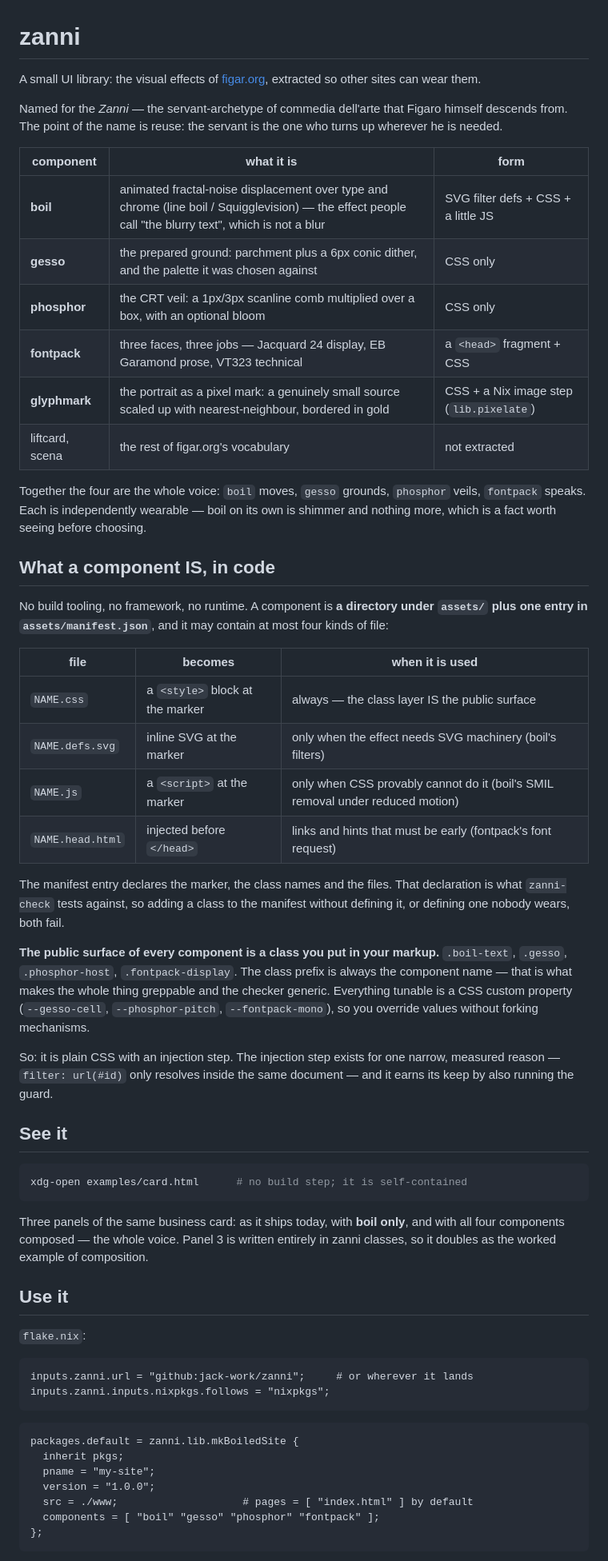
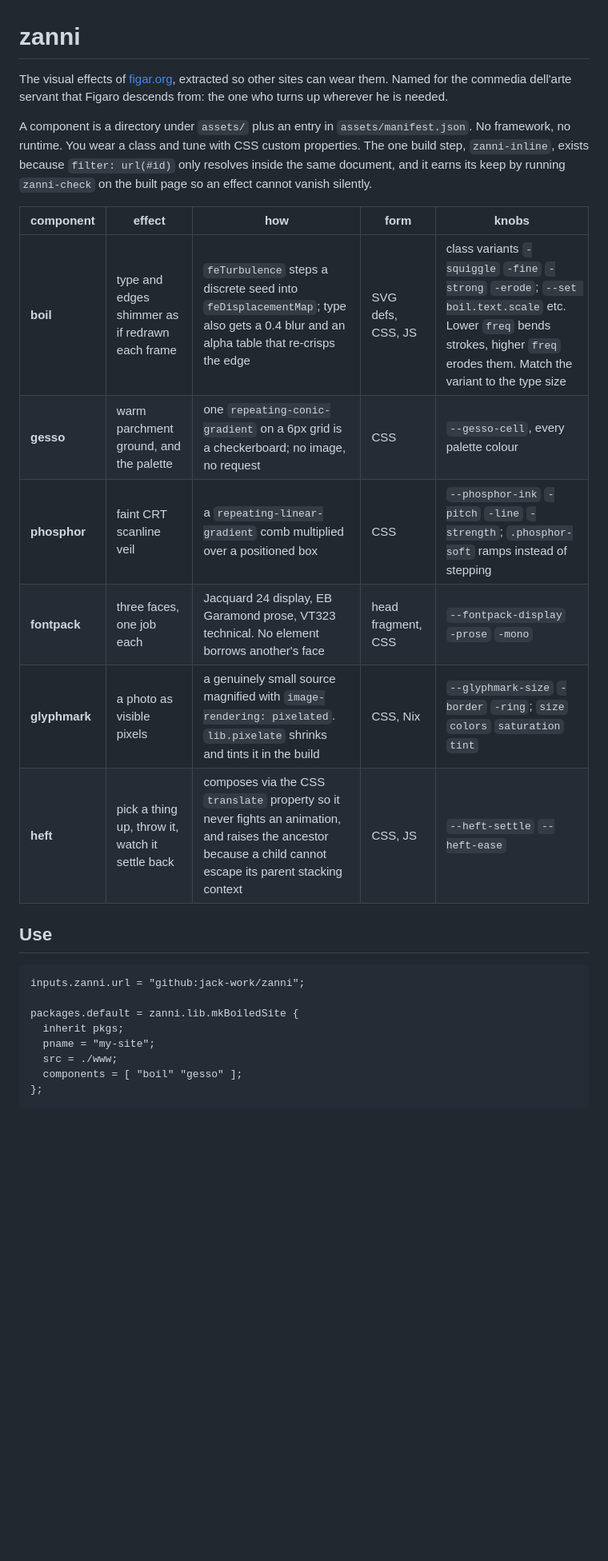
Before and after one commit to jack-work/zanni, a Markdown page: README.md, the part around one of its changes. Shown at 80% size. GitHub-like rendering; blank space fills up the shorter version.

````diff
--- a/README.md
+++ b/README.md
@@ -1,80 +1,35 @@
 # zanni
 
-A small UI library: the visual effects of [figar.org](https://figar.org),
-extracted so other sites can wear them.
+The visual effects of [figar.org](https://figar.org), extracted so other sites
+can wear them. Named for the commedia dell'arte servant that Figaro descends
+from: the one who turns up wherever he is needed.
 
-Named for the *Zanni* — the servant-archetype of commedia dell'arte that Figaro
-himself descends from. The point of the name is reuse: the servant is the one
-who turns up wherever he is needed.
+A component is a directory under `assets/` plus an entry in
+`assets/manifest.json`. No framework, no runtime. You wear a class and tune
+with CSS custom properties. The one build step, `zanni-inline`, exists because
+`filter: url(#id)` only resolves inside the same document, and it earns its
+keep by running `zanni-check` on the built page so an effect cannot vanish
+silently.
 
-| component | what it is | form |
-|---|---|---|
-| **boil** | animated fractal-noise displacement over type and chrome (line boil / Squigglevision) — the effect people call "the blurry text", which is not a blur | SVG filter defs + CSS + a little JS |
-| **gesso** | the prepared ground: parchment plus a 6px conic dither, and the palette it was chosen against | CSS only |
-| **phosphor** | the CRT veil: a 1px/3px scanline comb multiplied over a box, with an optional bloom | CSS only |
-| **fontpack** | three faces, three jobs — Jacquard 24 display, EB Garamond prose, VT323 technical | a `<head>` fragment + CSS |
-| **glyphmark** | the portrait as a pixel mark: a genuinely small source scaled up with nearest-neighbour, bordered in gold | CSS + a Nix image step (`lib.pixelate`) |
-| liftcard, scena | the rest of figar.org's vocabulary | not extracted |
+| component | effect | how | form | knobs |
+|---|---|---|---|---|
+| **boil** | type and edges shimmer as if redrawn each frame | `feTurbulence` steps a discrete seed into `feDisplacementMap`; type also gets a 0.4 blur and an alpha table that re-crisps the edge | SVG defs, CSS, JS | class variants `-squiggle` `-fine` `-strong` `-erode`; `--set boil.text.scale` etc. Lower `freq` bends strokes, higher `freq` erodes them. Match the variant to the type size |
+| **gesso** | warm parchment ground, and the palette | one `repeating-conic-gradient` on a 6px grid is a checkerboard; no image, no request | CSS | `--gesso-cell`, every palette colour |
+| **phosphor** | faint CRT scanline veil | a `repeating-linear-gradient` comb multiplied over a positioned box | CSS | `--phosphor-ink` `-pitch` `-line` `-strength`; `.phosphor-soft` ramps instead of stepping |
+| **fontpack** | three faces, one job each | Jacquard 24 display, EB Garamond prose, VT323 technical. No element borrows another's face | head fragment, CSS | `--fontpack-display` `-prose` `-mono` |
+| **glyphmark** | a photo as visible pixels | a genuinely small source magnified with `image-rendering: pixelated`. `lib.pixelate` shrinks and tints it in the build | CSS, Nix | `--glyphmark-size` `-border` `-ring`; `size` `colors` `saturation` `tint` |
+| **heft** | pick a thing up, throw it, watch it settle back | composes via the CSS `translate` property so it never fights an animation, and raises the ancestor because a child cannot escape its parent stacking context | CSS, JS | `--heft-settle` `--heft-ease` |
 
-Together the four are the whole voice: `boil` moves, `gesso` grounds,
-`phosphor` veils, `fontpack` speaks. Each is independently wearable — boil on
-its own is shimmer and nothing more, which is a fact worth seeing before
-choosing.
-
-## What a component IS, in code
-
-No build tooling, no framework, no runtime. A component is **a directory under
-`assets/` plus one entry in `assets/manifest.json`**, and it may contain at
-most four kinds of file:
-
-| file | becomes | when it is used |
-|---|---|---|
-| `NAME.css` | a `<style>` block at the marker | always — the class layer IS the public surface |
-| `NAME.defs.svg` | inline SVG at the marker | only when the effect needs SVG machinery (boil's filters) |
-| `NAME.js` | a `<script>` at the marker | only when CSS provably cannot do it (boil's SMIL removal under reduced motion) |
-| `NAME.head.html` | injected before `</head>` | links and hints that must be early (fontpack's font request) |
-
-The manifest entry declares the marker, the class names and the files. That
-declaration is what `zanni-check` tests against, so adding a class to the
-manifest without defining it, or defining one nobody wears, both fail.
-
-**The public surface of every component is a class you put in your markup.**
-`.boil-text`, `.gesso`, `.phosphor-host`, `.fontpack-display`. The class prefix
-is always the component name — that is what makes the whole thing greppable and
-the checker generic. Everything tunable is a CSS custom property
-(`--gesso-cell`, `--phosphor-pitch`, `--fontpack-mono`), so you override values
-without forking mechanisms.
-
-So: it is plain CSS with an injection step. The injection step exists for one
-narrow, measured reason — `filter: url(#id)` only resolves inside the same
-document — and it earns its keep by also running the guard.
-
-## See it
-
-```sh
-xdg-open examples/card.html      # no build step; it is self-contained
-```
-
-Three panels of the same business card: as it ships today, with **boil only**,
-and with all four components composed — the whole voice. Panel 3 is written
-entirely in zanni classes, so it doubles as the worked example of composition.
-
-## Use it
-
-`flake.nix`:
+## Use
 
 ```nix
-inputs.zanni.url = "github:jack-work/zanni";     # or wherever it lands
-inputs.zanni.inputs.nixpkgs.follows = "nixpkgs";
-```
+inputs.zanni.url = "github:jack-work/zanni";
 
-```nix
 packages.default = zanni.lib.mkBoiledSite {
   inherit pkgs;
   pname = "my-site";
-  version = "1.0.0";
-  src = ./www;                    # pages = [ "index.html" ] by default
-  components = [ "boil" "gesso" "phosphor" "fontpack" ];
+  src = ./www;
+  components = [ "boil" "gesso" ];
 };
 ```
 
````
Also changed, not shown: other parts of README.md (+16 -82 lines).
